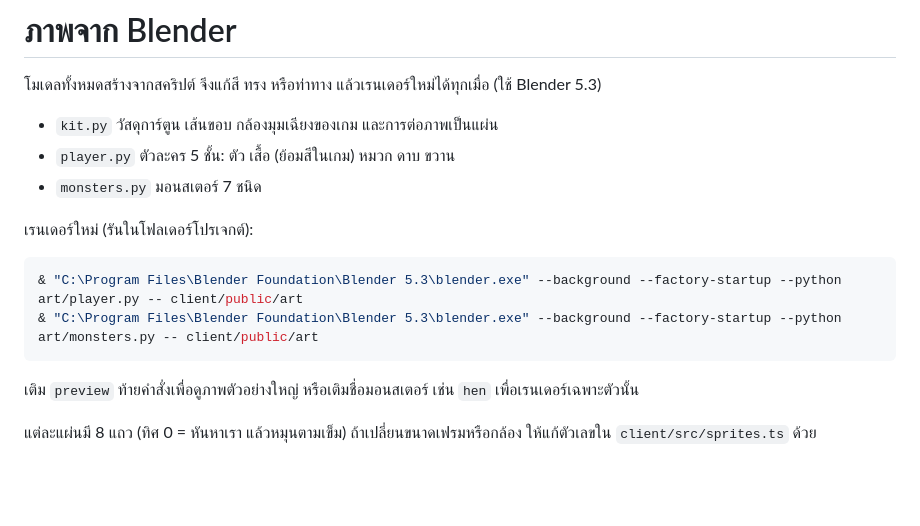
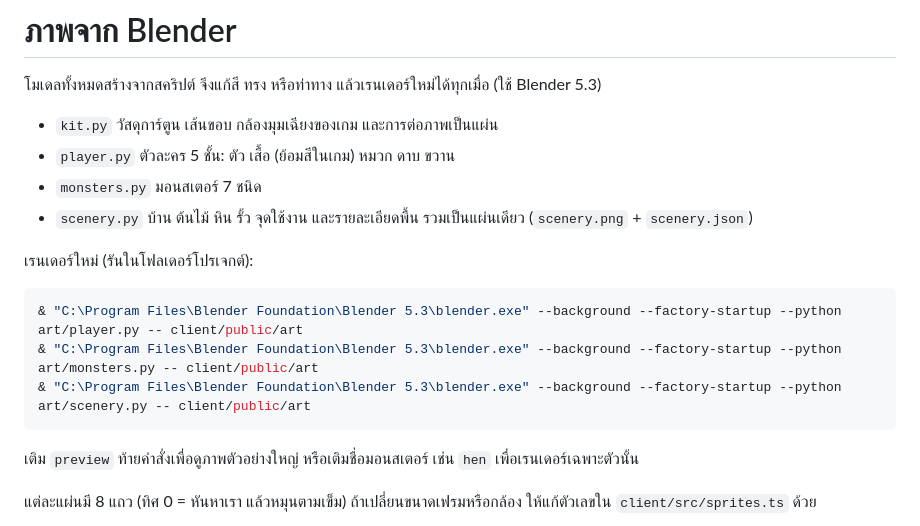
Before and after one commit to yyahalloo12/hearthvale, a Markdown page: art/README.md, the part around the change. GitHub-like rendering; blank space fills up the shorter version.

Commit message:
Blender-rendered scenery and ground details
Co-Authored-By: Claude Opus 5.5 <noreply@anthropic.com>

````diff
--- a/art/README.md
+++ b/art/README.md
@@ -5,12 +5,14 @@
 - `kit.py` วัสดุการ์ตูน เส้นขอบ กล้องมุมเฉียงของเกม และการต่อภาพเป็นแผ่น
 - `player.py` ตัวละคร 5 ชั้น: ตัว เสื้อ (ย้อมสีในเกม) หมวก ดาบ ขวาน
 - `monsters.py` มอนสเตอร์ 7 ชนิด
+- `scenery.py` บ้าน ต้นไม้ หิน รั้ว จุดใช้งาน และรายละเอียดพื้น รวมเป็นแผ่นเดียว (`scenery.png` + `scenery.json`)
 
 เรนเดอร์ใหม่ (รันในโฟลเดอร์โปรเจกต์):
 
 ```powershell
 & "C:\Program Files\Blender Foundation\Blender 5.3\blender.exe" --background --factory-startup --python art/player.py -- client/public/art
 & "C:\Program Files\Blender Foundation\Blender 5.3\blender.exe" --background --factory-startup --python art/monsters.py -- client/public/art
+& "C:\Program Files\Blender Foundation\Blender 5.3\blender.exe" --background --factory-startup --python art/scenery.py -- client/public/art
 ```
 
 เติม `preview` ท้ายคำสั่งเพื่อดูภาพตัวอย่างใหญ่ หรือเติมชื่อมอนสเตอร์ เช่น `hen` เพื่อเรนเดอร์เฉพาะตัวนั้น
````
Also changed, not shown: README.md (+4 -4 lines), docs/screenshot-hollow.jpg (added), docs/screenshot-village.jpg (added), 6 other files.
